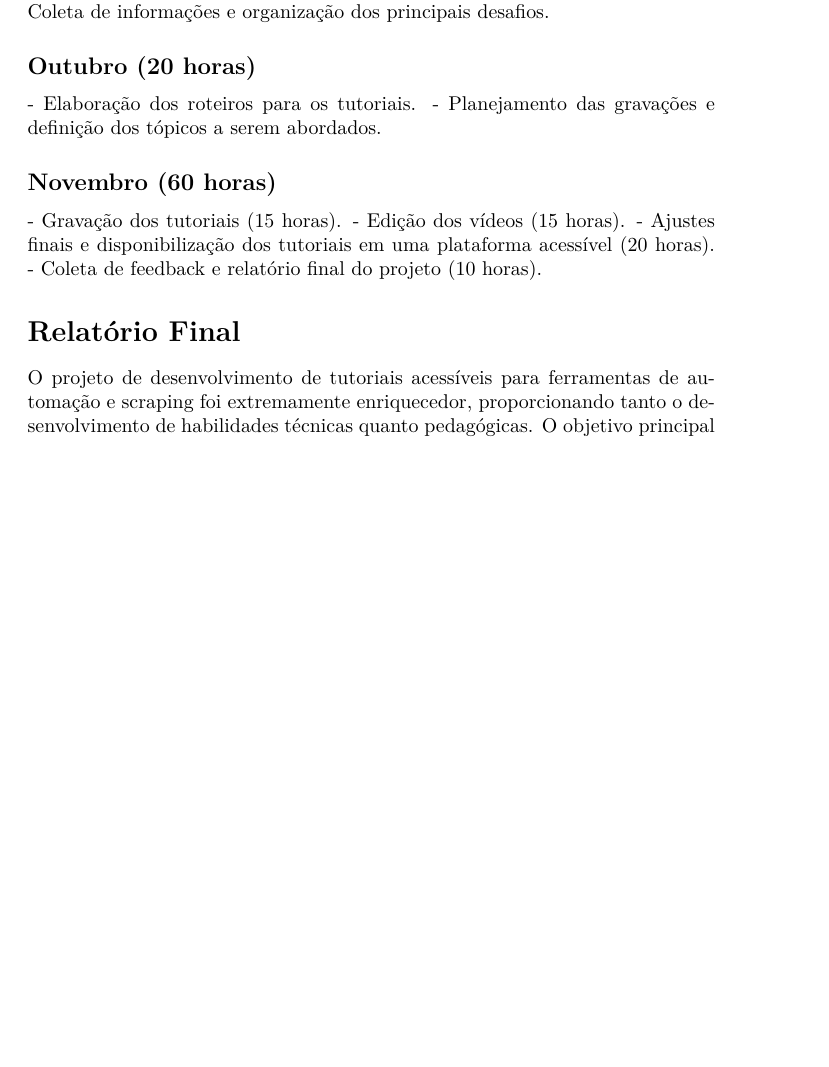
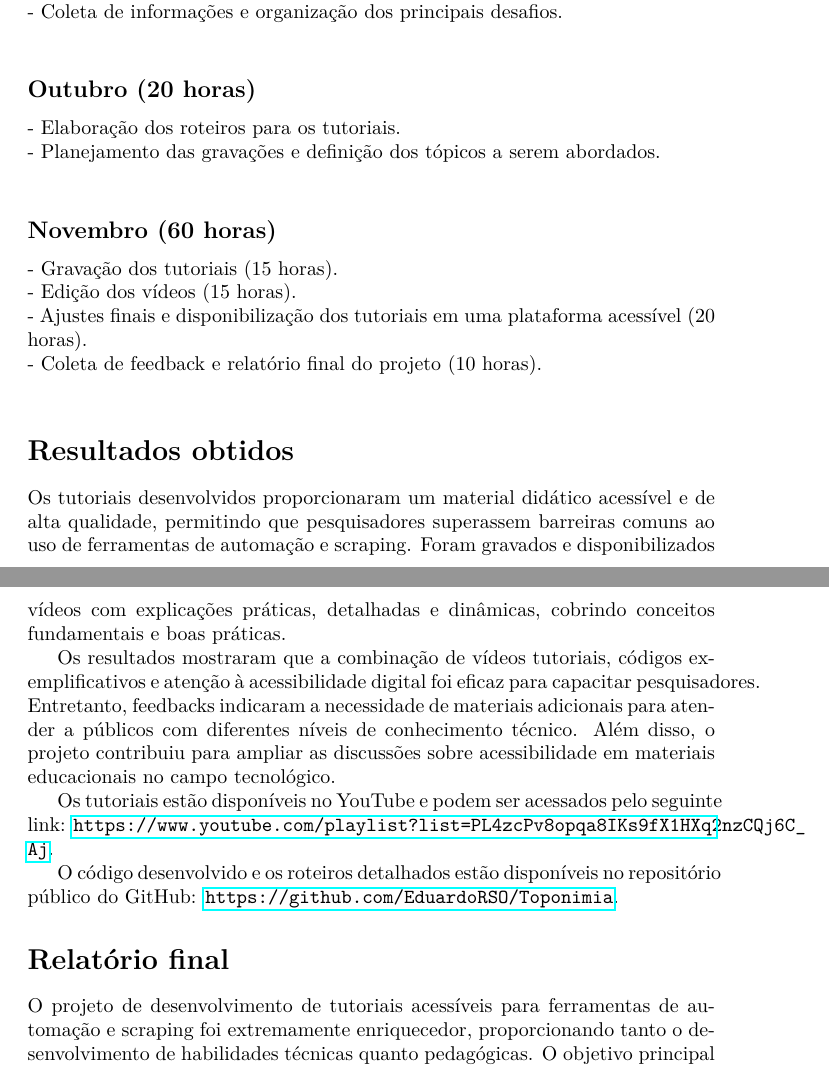
Before and after one commit to EduardoRSO/Toponimia, a LaTeX document (tutorial/relatorio.tex): part of page 2 of 3 before the commit and two parts of pages 2 and 3 of 3 after it, the two joined at a grey line, cut so that both start at the same text, the shorter picture padded with empty space. Compiled offline with pdfLaTeX.

Commit message:
Inclui relatorio de mac0213

```diff
--- a/tutorial/relatorio.tex
+++ b/tutorial/relatorio.tex
@@ -38,19 +38,28 @@ O projeto foi desenvolvido em várias etapas, começando com uma pesquisa inicia
 
 \subsection*{Setembro (20 horas)}
-- Identificação das barreiras de acessibilidade enfrentadas por pesquisadores.
-- Coleta de informações e organização dos principais desafios.
+- Identificação das barreiras de acessibilidade enfrentadas por pesquisadores.\\
+- Coleta de informações e organização dos principais desafios.\\
 
 \subsection*{Outubro (20 horas)}
-- Elaboração dos roteiros para os tutoriais.
-- Planejamento das gravações e definição dos tópicos a serem abordados.
+- Elaboração dos roteiros para os tutoriais.\\
+- Planejamento das gravações e definição dos tópicos a serem abordados.\\
 
 \subsection*{Novembro (60 horas)}
-- Gravação dos tutoriais (15 horas).
-- Edição dos vídeos (15 horas).
-- Ajustes finais e disponibilização dos tutoriais em uma plataforma acessível (20 horas).
-- Coleta de feedback e relatório final do projeto (10 horas).
+- Gravação dos tutoriais (15 horas).\\
+- Edição dos vídeos (15 horas).\\
+- Ajustes finais e disponibilização dos tutoriais em uma plataforma acessível (20 horas).\\
+- Coleta de feedback e relatório final do projeto (10 horas).\\
 
-\section*{Relatório Final}
+\section*{Resultados obtidos}
+Os tutoriais desenvolvidos proporcionaram um material didático acessível e de alta qualidade, permitindo que pesquisadores superassem barreiras comuns ao uso de ferramentas de automação e scraping. Foram gravados e disponibilizados vídeos com explicações práticas, detalhadas e dinâmicas, cobrindo conceitos fundamentais e boas práticas.
+
+Os resultados mostraram que a combinação de vídeos tutoriais, códigos exemplificativos e atenção à acessibilidade digital foi eficaz para capacitar pesquisadores. Entretanto, feedbacks indicaram a necessidade de materiais adicionais para atender a públicos com diferentes níveis de conhecimento técnico. Além disso, o projeto contribuiu para ampliar as discussões sobre acessibilidade em materiais educacionais no campo tecnológico.
+
+Os tutoriais estão disponíveis no YouTube e podem ser acessados pelo seguinte link: \url{https://www.youtube.com/playlist?list=PL4zcPv8opqa8IKs9fX1HXq2nzCQj6C_Aj}.
+
+O código desenvolvido e os roteiros detalhados estão disponíveis no repositório público do GitHub: \url{https://github.com/EduardoRSO/Toponimia}.
+
+\section*{Relatório final}
 O projeto de desenvolvimento de tutoriais acessíveis para ferramentas de automação e scraping foi extremamente enriquecedor, proporcionando tanto o desenvolvimento de habilidades técnicas quanto pedagógicas. O objetivo principal de criar um material didático acessível para pesquisadores interessados em automação e scraping foi cumprido, com a produção de vídeos, roteiros e códigos exemplificativos.
 
 Durante o desenvolvimento, foram criados roteiros detalhados para cada aula, que posteriormente foram convertidos em vídeos práticos para tornar o aprendizado mais dinâmico e interativo. Além disso, foram desenvolvidos códigos em Python, utilizando bibliotecas como BeautifulSoup e Selenium, para exemplificar os conceitos ensinados. Os tutoriais também enfatizaram boas práticas de usabilidade e acessibilidade digital, visando garantir que o conteúdo pudesse ser utilizado por todos, independentemente de possíveis limitações.
```
Also changed, not shown: tutorial/relatorio.pdf, tutorial/relatorio.tex (16 more changed lines).
